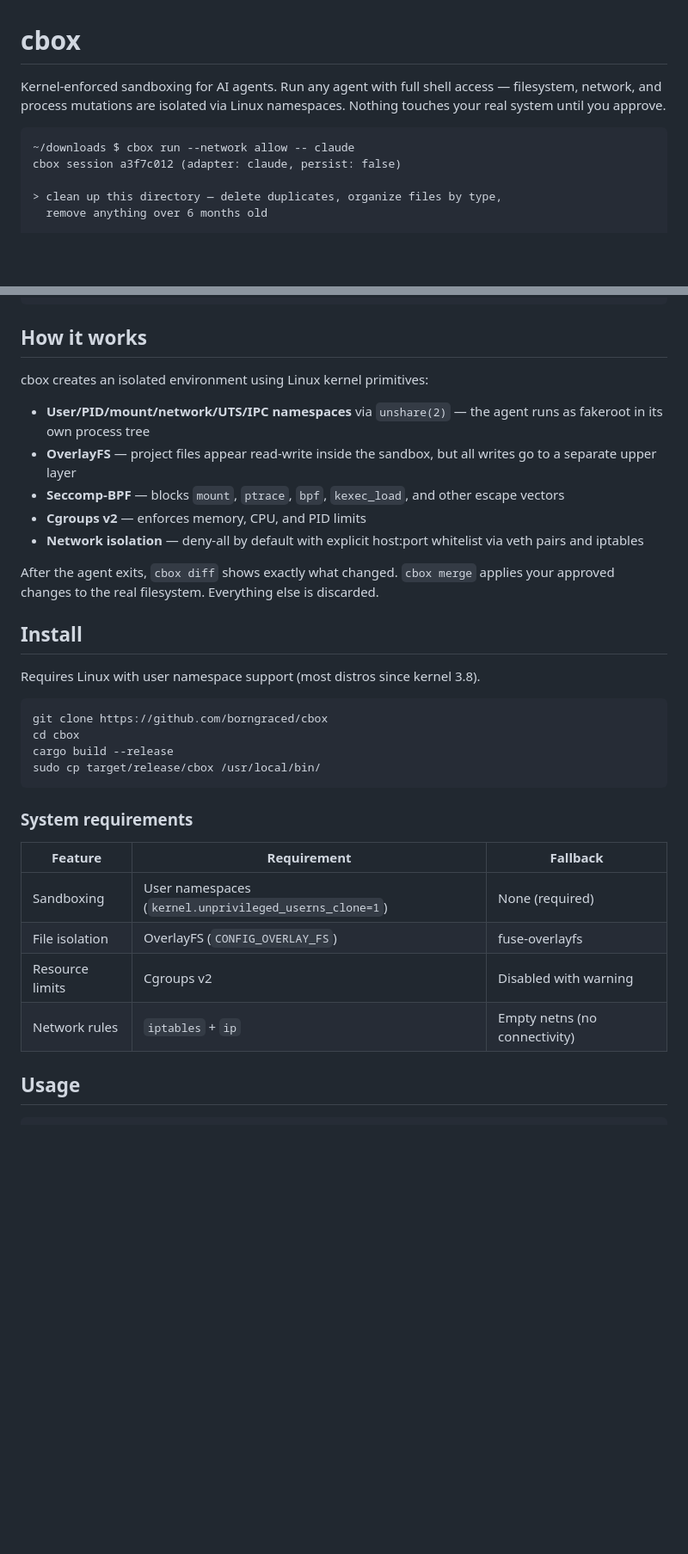
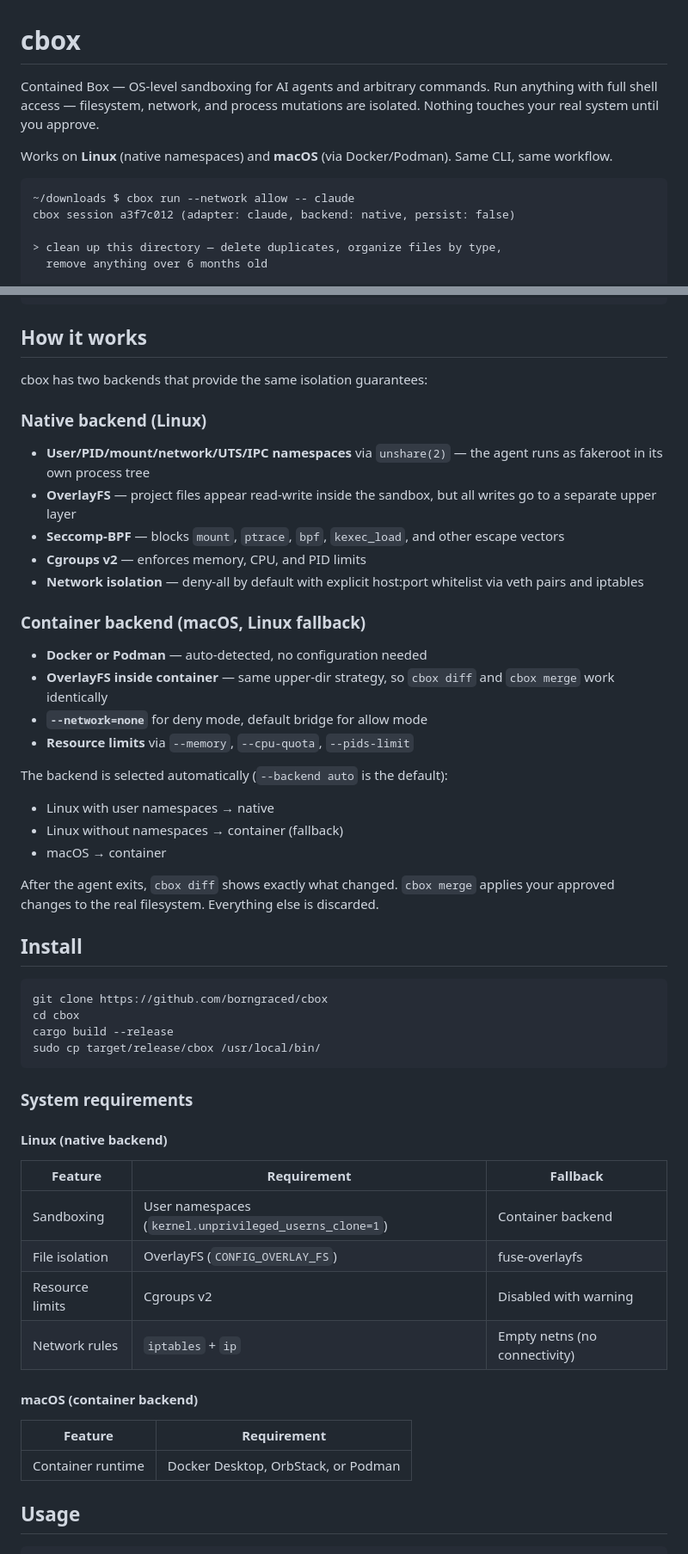
Before and after one commit to borngraced/cbox, a Markdown page: README.md, 2 parts joined by grey strips. Shown at 86% size. GitHub-like rendering; blank space fills up the shorter version.

Commit message:
Update README for cross-platform support and container backend
- Rebrand from "Claude's Box" to "Contained Box" (tool-agnostic)
- Document both native (Linux) and container (macOS) backends
- Add auto-detection behavior explanation
- Add macOS system requirements (Docker/Podman)
- Add --backend container example
- Update architecture section with cbox-container crate
- Update merge_exclude and adapter docs to reflect current state

````diff
--- a/README.md
+++ b/README.md
@@ -1,10 +1,12 @@
 # cbox
 
-Kernel-enforced sandboxing for AI agents. Run any agent with full shell access — filesystem, network, and process mutations are isolated via Linux namespaces. Nothing touches your real system until you approve.
+Contained Box — OS-level sandboxing for AI agents and arbitrary commands. Run anything with full shell access — filesystem, network, and process mutations are isolated. Nothing touches your real system until you approve.
+
+Works on **Linux** (native namespaces) and **macOS** (via Docker/Podman). Same CLI, same workflow.
 
 ```
 ~/downloads $ cbox run --network allow -- claude
-cbox session a3f7c012 (adapter: claude, persist: false)
+cbox session a3f7c012 (adapter: claude, backend: native, persist: false)
 
 > clean up this directory — delete duplicates, organize files by type,
   remove anything over 6 months old
@@ -34,19 +36,29 @@ claude: I'll reorganize your downloads folder...
 
 ## How it works
 
-cbox creates an isolated environment using Linux kernel primitives:
+cbox has two backends that provide the same isolation guarantees:
 
+### Native backend (Linux)
 - **User/PID/mount/network/UTS/IPC namespaces** via `unshare(2)` — the agent runs as fakeroot in its own process tree
 - **OverlayFS** — project files appear read-write inside the sandbox, but all writes go to a separate upper layer
 - **Seccomp-BPF** — blocks `mount`, `ptrace`, `bpf`, `kexec_load`, and other escape vectors
 - **Cgroups v2** — enforces memory, CPU, and PID limits
 - **Network isolation** — deny-all by default with explicit host:port whitelist via veth pairs and iptables
 
+### Container backend (macOS, Linux fallback)
+- **Docker or Podman** — auto-detected, no configuration needed
+- **OverlayFS inside container** — same upper-dir strategy, so `cbox diff` and `cbox merge` work identically
+- **`--network=none`** for deny mode, default bridge for allow mode
+- **Resource limits** via `--memory`, `--cpu-quota`, `--pids-limit`
+
+The backend is selected automatically (`--backend auto` is the default):
+- Linux with user namespaces → native
+- Linux without namespaces → container (fallback)
+- macOS → container
+
 After the agent exits, `cbox diff` shows exactly what changed. `cbox merge` applies your approved changes to the real filesystem. Everything else is discarded.
 
 ## Install
-
-Requires Linux with user namespace support (most distros since kernel 3.8).
 
 ```
 git clone https://github.com/borngraced/cbox
@@ -57,12 +69,18 @@ sudo cp target/release/cbox /usr/local/bin/
 
 ### System requirements
 
+#### Linux (native backend)
 | Feature | Requirement | Fallback |
 |---|---|---|
-| Sandboxing | User namespaces (`kernel.unprivileged_userns_clone=1`) | None (required) |
+| Sandboxing | User namespaces (`kernel.unprivileged_userns_clone=1`) | Container backend |
 | File isolation | OverlayFS (`CONFIG_OVERLAY_FS`) | fuse-overlayfs |
 | Resource limits | Cgroups v2 | Disabled with warning |
 | Network rules | `iptables` + `ip` | Empty netns (no connectivity) |
+
+#### macOS (container backend)
+| Feature | Requirement |
+|---|---|
+| Container runtime | Docker Desktop, OrbStack, or Podman |
 
 ## Usage
 
````
Also changed, not shown: other parts of README.md (+8 -3 lines).
